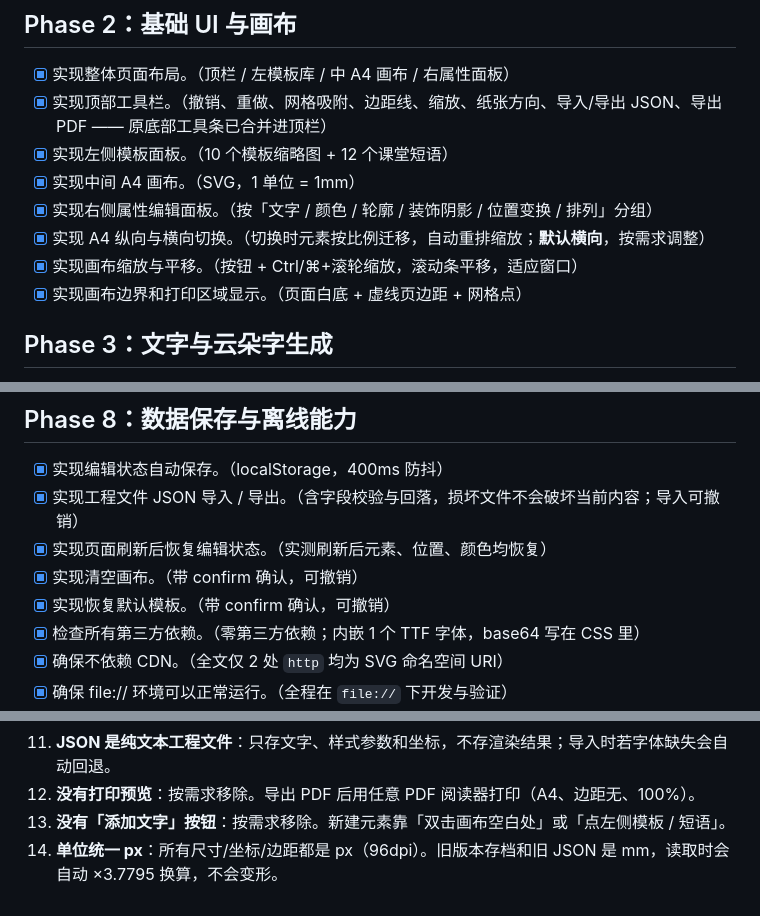
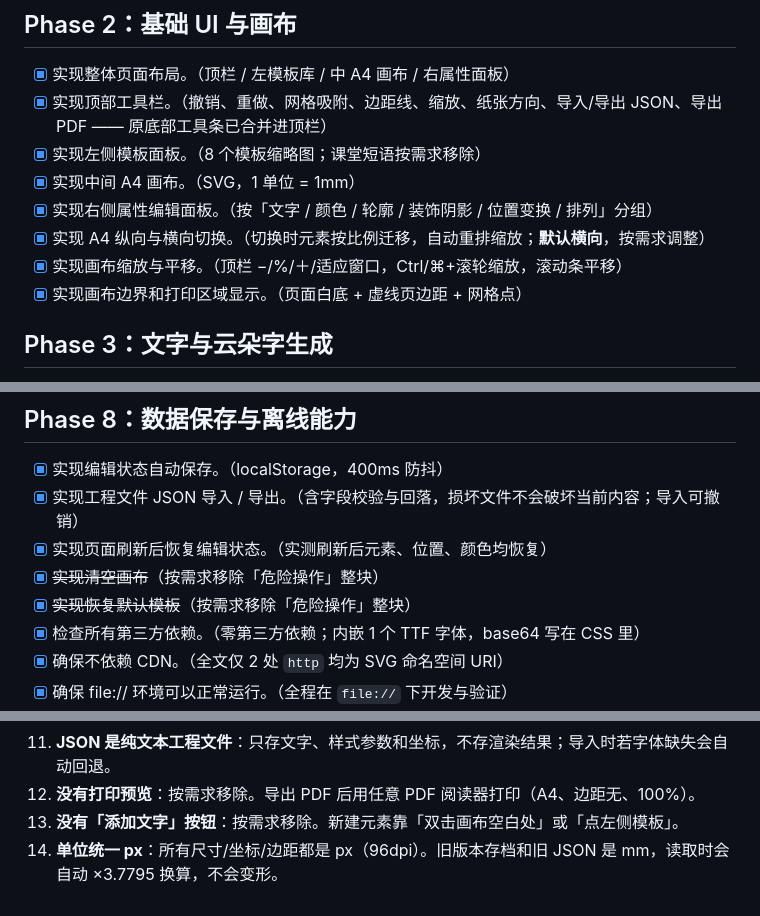
Before and after one commit to jack-thegeek/cloud-letter, a Markdown page: todo.md, 3 parts joined by grey strips. Drawn GitHub-style.

```diff
--- a/todo.md
+++ b/todo.md
@@ -43,11 +43,11 @@
 
 - [x] 实现整体页面布局。（顶栏 / 左模板库 / 中 A4 画布 / 右属性面板）
 - [x] 实现顶部工具栏。（撤销、重做、网格吸附、边距线、缩放、纸张方向、导入/导出 JSON、导出 PDF —— 原底部工具条已合并进顶栏）
-- [x] 实现左侧模板面板。（10 个模板缩略图 + 12 个课堂短语）
+- [x] 实现左侧模板面板。（8 个模板缩略图；课堂短语按需求移除）
 - [x] 实现中间 A4 画布。（SVG，1 单位 = 1mm）
 - [x] 实现右侧属性编辑面板。（按「文字 / 颜色 / 轮廓 / 装饰阴影 / 位置变换 / 排列」分组）
 - [x] 实现 A4 纵向与横向切换。（切换时元素按比例迁移，自动重排缩放；**默认横向**，按需求调整）
-- [x] 实现画布缩放与平移。（按钮 + Ctrl/⌘+滚轮缩放，滚动条平移，适应窗口）
+- [x] 实现画布缩放与平移。（顶栏 −/%/＋/适应窗口，Ctrl/⌘+滚轮缩放，滚动条平移）
 - [x] 实现画布边界和打印区域显示。（页面白底 + 虚线页边距 + 网格点）
 
 ## Phase 3：文字与云朵字生成
@@ -129,8 +129,8 @@
 - [x] 实现编辑状态自动保存。（localStorage，400ms 防抖）
 - [x] 实现工程文件 JSON 导入 / 导出。（含字段校验与回落，损坏文件不会破坏当前内容；导入可撤销）
 - [x] 实现页面刷新后恢复编辑状态。（实测刷新后元素、位置、颜色均恢复）
-- [x] 实现清空画布。（带 confirm 确认，可撤销）
-- [x] 实现恢复默认模板。（带 confirm 确认，可撤销）
+- [x] ~~实现清空画布~~（按需求移除「危险操作」整块）
+- [x] ~~实现恢复默认模板~~（按需求移除「危险操作」整块）
 - [x] 检查所有第三方依赖。（零第三方依赖；内嵌 1 个 TTF 字体，base64 写在 CSS 里）
 - [x] 确保不依赖 CDN。（全文仅 2 处 `http` 均为 SVG 命名空间 URI）
 - [x] 确保 file:// 环境可以正常运行。（全程在 `file://` 下开发与验证）
@@ -180,5 +180,5 @@
 10. **8 个模板**：按需求移除了 Rainbow、Classic，现为 Cloud / Bubble / Cute / Cartoon / 英语课堂 / Sunny / Star / 单词卡，仍满足「至少 8 组」。
 11. **JSON 是纯文本工程文件**：只存文字、样式参数和坐标，不存渲染结果；导入时若字体缺失会自动回退。
 12. **没有打印预览**：按需求移除。导出 PDF 后用任意 PDF 阅读器打印（A4、边距无、100%）。
-13. **没有「添加文字」按钮**：按需求移除。新建元素靠「双击画布空白处」或「点左侧模板 / 短语」。
+13. **没有「添加文字」按钮**：按需求移除。新建元素靠「双击画布空白处」或「点左侧模板」。
 14. **单位统一 px**：所有尺寸/坐标/边距都是 px（96dpi）。旧版本存档和旧 JSON 是 mm，读取时会自动 ×3.7795 换算，不会变形。
```
Also changed, not shown: README.md (+2 -3 lines), screenshot.png, 1 other file.
